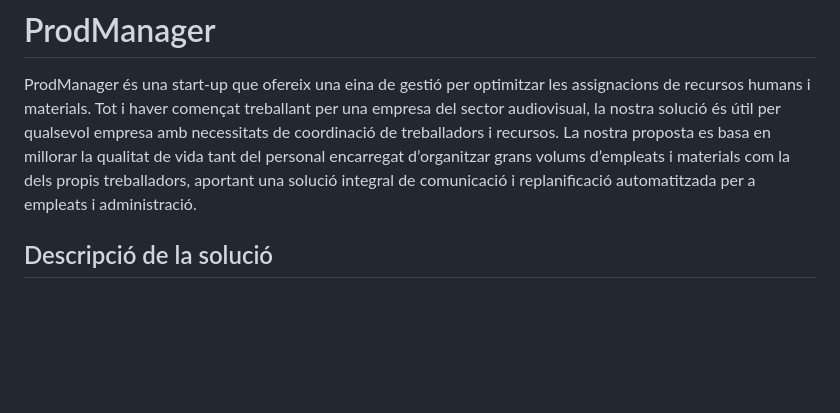
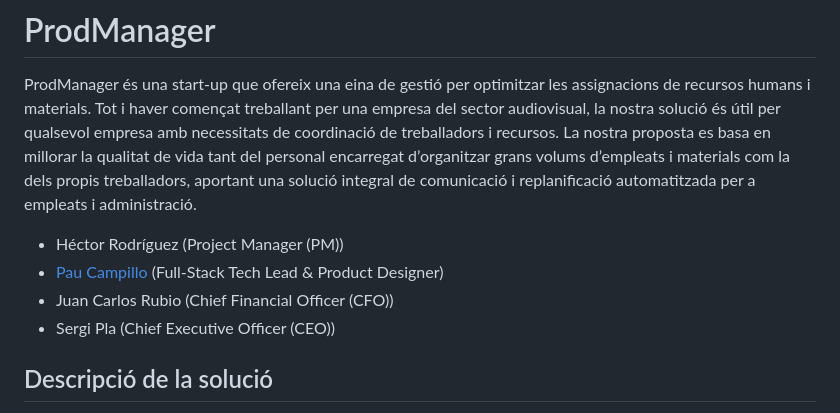
Before and after one commit to paucampillo/ProdManager, a Markdown page: README.md, the part around the change. Drawn GitHub-style; blank space fills up the shorter version.

```diff
--- a/README.md
+++ b/README.md
@@ -1,6 +1,11 @@
 # ProdManager
 
 ProdManager és una start-up que ofereix una eina de gestió per optimitzar les assignacions de recursos humans i materials. Tot i haver començat treballant per una empresa del sector audiovisual, la nostra solució és útil per qualsevol empresa amb necessitats de coordinació de treballadors i recursos. La nostra proposta es basa en millorar la qualitat de vida tant del personal encarregat d’organitzar grans volums d’empleats i materials com la dels propis treballadors, aportant una solució integral de comunicació i replanificació automatitzada per a empleats i administració.
+
+- Héctor Rodríguez (Project Manager (PM))
+- [Pau Campillo](https://github.com/paucampillo) (Full-Stack Tech Lead & Product Designer)
+- Juan Carlos Rubio (Chief Financial Officer (CFO))
+- Sergi Pla (Chief Executive Officer (CEO))
 
 ## Descripció de la solució
 
```
